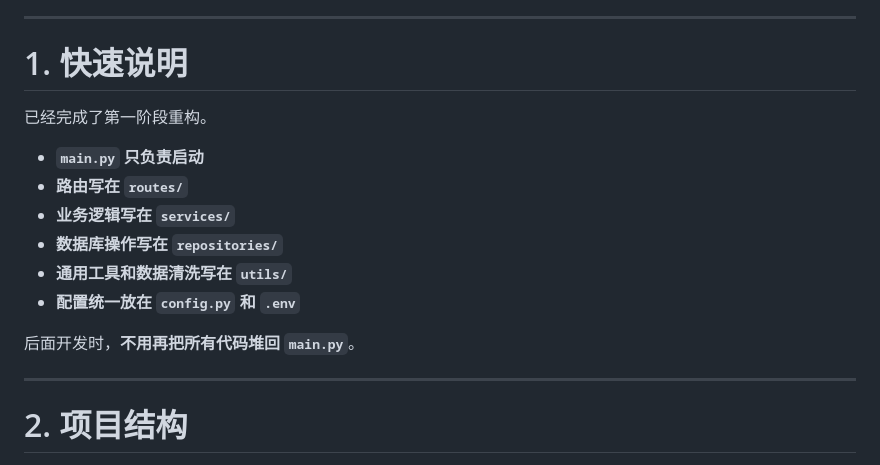
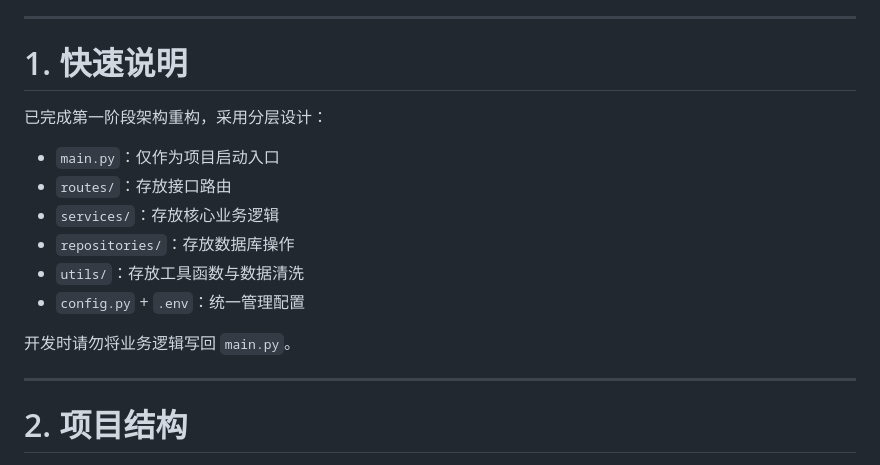
Before and after one commit to CyberMagician01/VideoCreateTool, a Markdown page: README.md, the part around the change. Drawn GitHub-style.

Commit message:
Revise README for project structure and setup
Updated README to reflect project restructuring and usage instructions.

```diff
--- a/README.md
+++ b/README.md
@@ -15,17 +15,15 @@
 ---
 
 # 1. 快速说明
+已完成第一阶段架构重构，采用分层设计：
+- `main.py`：仅作为项目启动入口
+- `routes/`：存放接口路由
+- `services/`：存放核心业务逻辑
+- `repositories/`：存放数据库操作
+- `utils/`：存放工具函数与数据清洗
+- `config.py` + `.env`：统一管理配置
 
-已经完成了第一阶段重构。
-
-- **`main.py` 只负责启动**
-- **路由写在 `routes/`**
-- **业务逻辑写在 `services/`**
-- **数据库操作写在 `repositories/`**
-- **通用工具和数据清洗写在 `utils/`**
-- **配置统一放在 `config.py` 和 `.env`**
-
-后面开发时，**不用再把所有代码堆回 `main.py`**。
+开发时请勿将业务逻辑写回 `main.py`。
 
 ---
 
```
